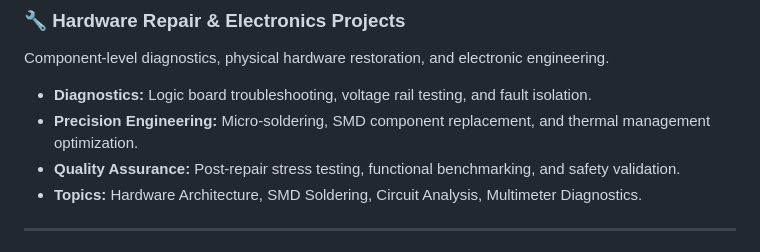
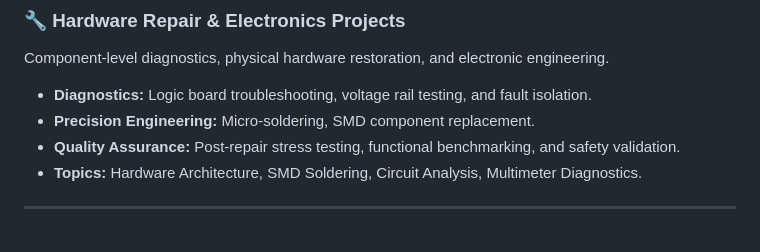
Before and after one commit to YildiYun/yildiyun.github.io, a Markdown page: README.md, the part around the change. GitHub-like rendering.

```diff
--- a/README.md
+++ b/README.md
@@ -50,7 +50,7 @@ Secure, high-performance remote desktop streaming with near-zero latency for gam
 ### 🔧 Hardware Repair & Electronics Projects
 Component-level diagnostics, physical hardware restoration, and electronic engineering.
 - **Diagnostics:** Logic board troubleshooting, voltage rail testing, and fault isolation.
-- **Precision Engineering:** Micro-soldering, SMD component replacement, and thermal management optimization.
+- **Precision Engineering:** Micro-soldering, SMD component replacement.
 - **Quality Assurance:** Post-repair stress testing, functional benchmarking, and safety validation.
 - **Topics:** Hardware Architecture, SMD Soldering, Circuit Analysis, Multimeter Diagnostics.
 
```
